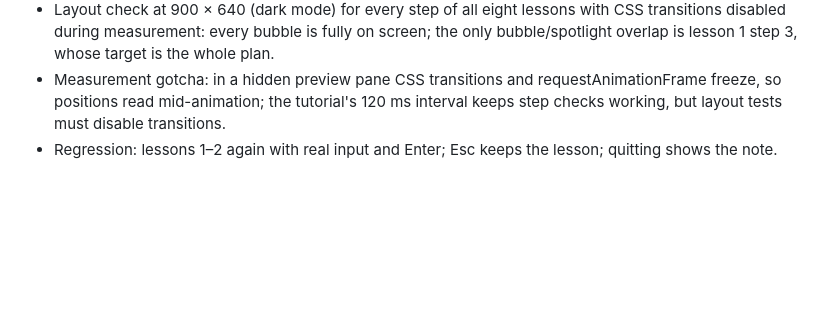
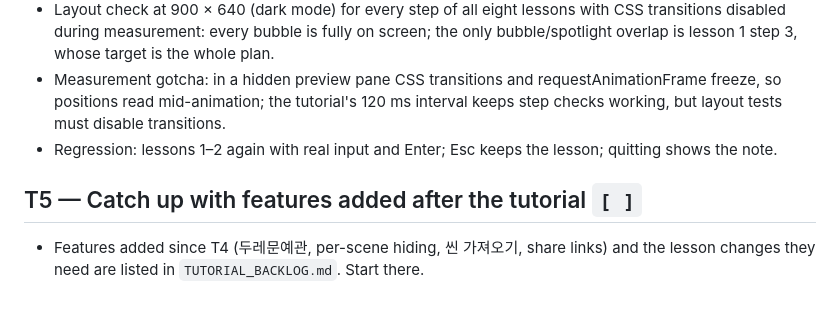
Before and after one commit to haisung5414/2d-lighting-aid, a Markdown page: docs/tutorial/TUTORIAL_PHASES.md, the part around the change. Rendered like a GitHub page; blank space fills up the shorter version.

Commit message:
Docs: list features added after the tutorial and the lesson changes they need
Co-Authored-By: Claude Opus 5.5 <noreply@anthropic.com>

```diff
--- a/docs/tutorial/TUTORIAL_PHASES.md
+++ b/docs/tutorial/TUTORIAL_PHASES.md
@@ -61,3 +61,6 @@ Done notes:
 - Layout check at 900 × 640 (dark mode) for every step of all eight lessons with CSS transitions disabled during measurement: every bubble is fully on screen; the only bubble/spotlight overlap is lesson 1 step 3, whose target is the whole plan.
 - Measurement gotcha: in a hidden preview pane CSS transitions and requestAnimationFrame freeze, so positions read mid-animation; the tutorial's 120 ms interval keeps step checks working, but layout tests must disable transitions.
 - Regression: lessons 1–2 again with real input and Enter; Esc keeps the lesson; quitting shows the note.
+
+## T5 — Catch up with features added after the tutorial `[ ]`
+- Features added since T4 (두레문예관, per-scene hiding, 씬 가져오기, share links) and the lesson changes they need are listed in `TUTORIAL_BACKLOG.md`. Start there.
```
Also changed, not shown: docs/tutorial/TUTORIAL_BACKLOG.md (added, +44 -0 lines).
